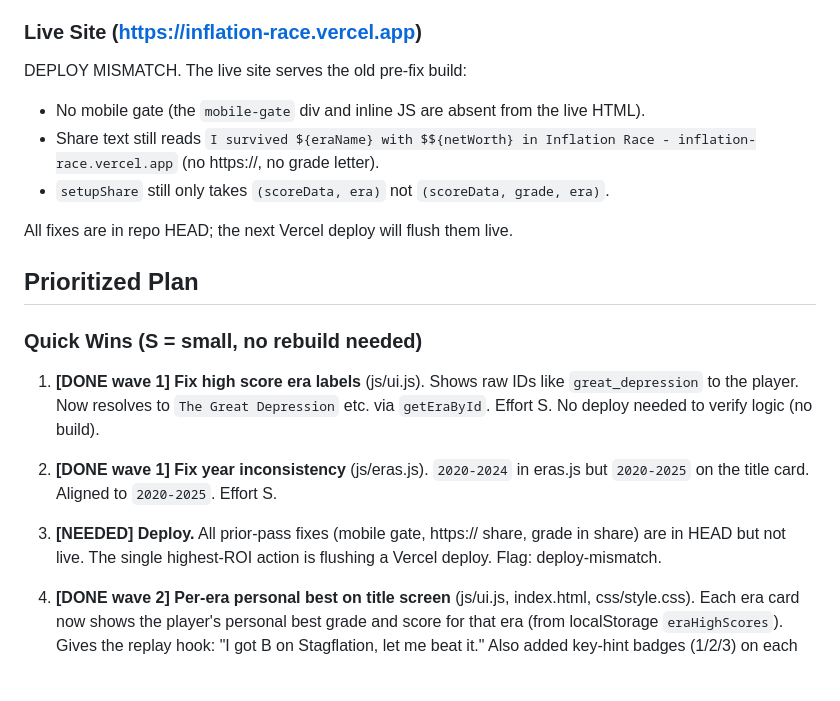
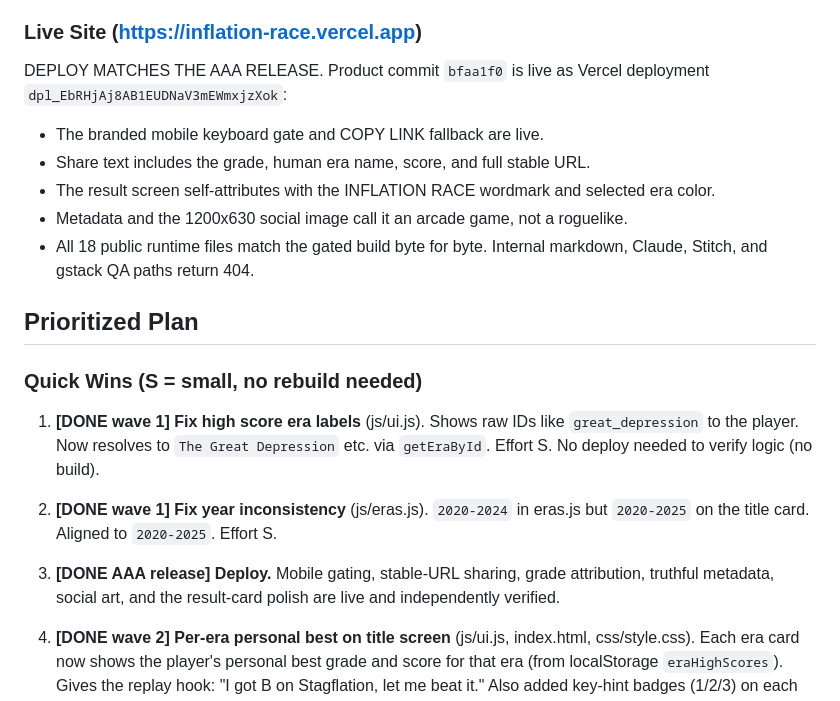
Before and after one commit to michaelpyon/inflation-race, a Markdown page: SUGGESTIONS.md, the part around the change. GitHub-like rendering; blank space fills up the shorter version.

```diff
--- a/SUGGESTIONS.md
+++ b/SUGGESTIONS.md
@@ -22,12 +22,12 @@ The ideal evangelist is a 28-35 year old who posts in r/personalfinance, r/finan
 
 ### Live Site (https://inflation-race.vercel.app)
 
-DEPLOY MISMATCH. The live site serves the old pre-fix build:
-- No mobile gate (the `mobile-gate` div and inline JS are absent from the live HTML).
-- Share text still reads `I survived ${eraName} with $${netWorth} in Inflation Race - inflation-race.vercel.app` (no https://, no grade letter).
-- `setupShare` still only takes `(scoreData, era)` not `(scoreData, grade, era)`.
-
-All fixes are in repo HEAD; the next Vercel deploy will flush them live.
+DEPLOY MATCHES THE AAA RELEASE. Product commit `bfaa1f0` is live as Vercel deployment `dpl_EbRHjAj8AB1EUDNaV3mEWmxjzXok`:
+- The branded mobile keyboard gate and COPY LINK fallback are live.
+- Share text includes the grade, human era name, score, and full stable URL.
+- The result screen self-attributes with the INFLATION RACE wordmark and selected era color.
+- Metadata and the 1200x630 social image call it an arcade game, not a roguelike.
+- All 18 public runtime files match the gated build byte for byte. Internal markdown, Claude, Stitch, and gstack QA paths return 404.
 
 ## Prioritized Plan
 
@@ -37,7 +37,7 @@ All fixes are in repo HEAD; the next Vercel deploy will flush them live.
 
 2. **[DONE wave 1] Fix year inconsistency** (js/eras.js). `2020-2024` in eras.js but `2020-2025` on the title card. Aligned to `2020-2025`. Effort S.
 
-3. **[NEEDED] Deploy.** All prior-pass fixes (mobile gate, https:// share, grade in share) are in HEAD but not live. The single highest-ROI action is flushing a Vercel deploy. Flag: deploy-mismatch.
+3. **[DONE AAA release] Deploy.** Mobile gating, stable-URL sharing, grade attribution, truthful metadata, social art, and the result-card polish are live and independently verified.
 
 4. **[DONE wave 2] Per-era personal best on title screen** (js/ui.js, index.html, css/style.css). Each era card now shows the player's personal best grade and score for that era (from localStorage `eraHighScores`). Gives the replay hook: "I got B on Stagflation, let me beat it." Also added key-hint badges (1/2/3) on each card.
 
```
Also changed, not shown: DESIGN.md (+3 -2 lines).
